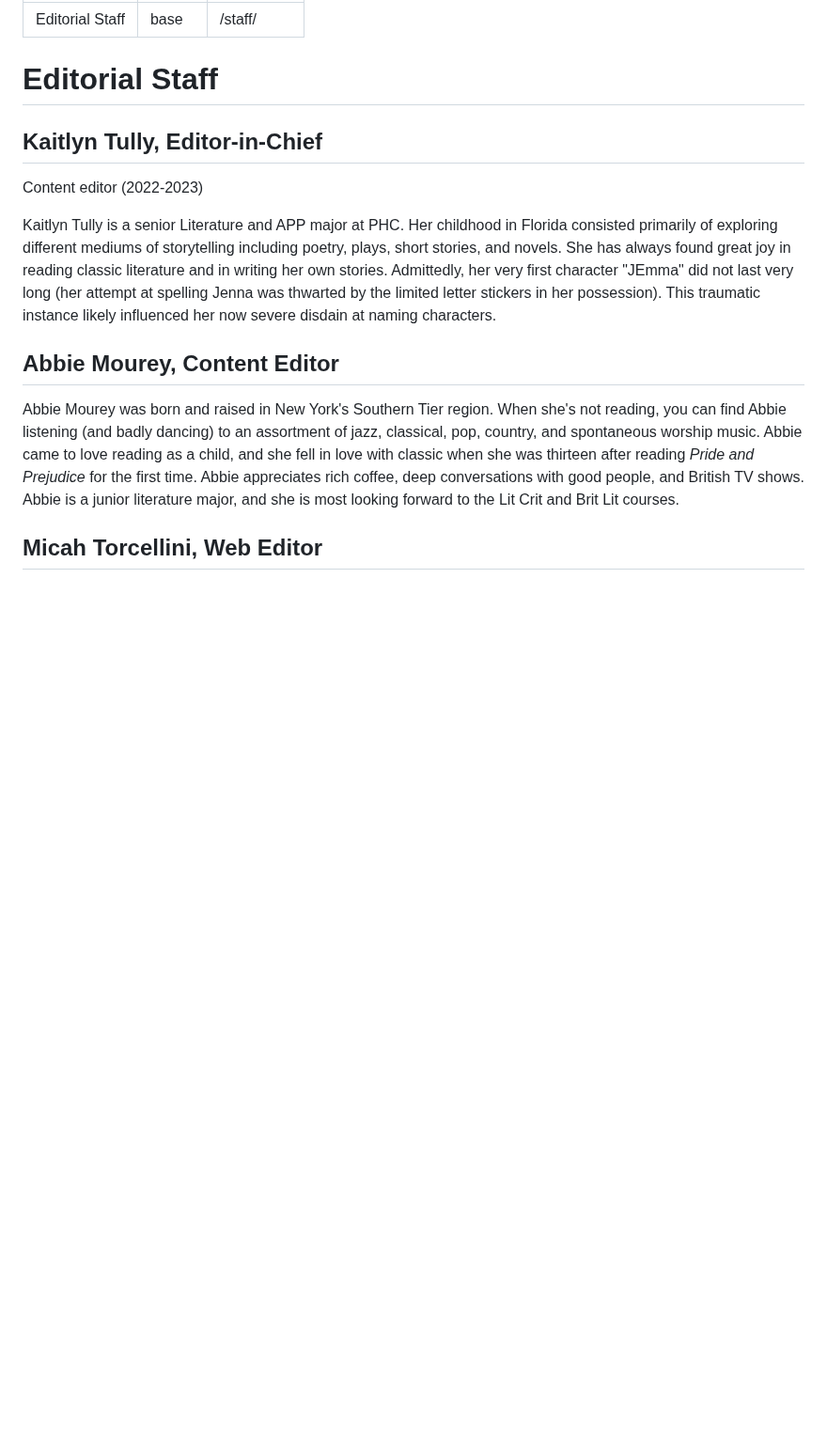
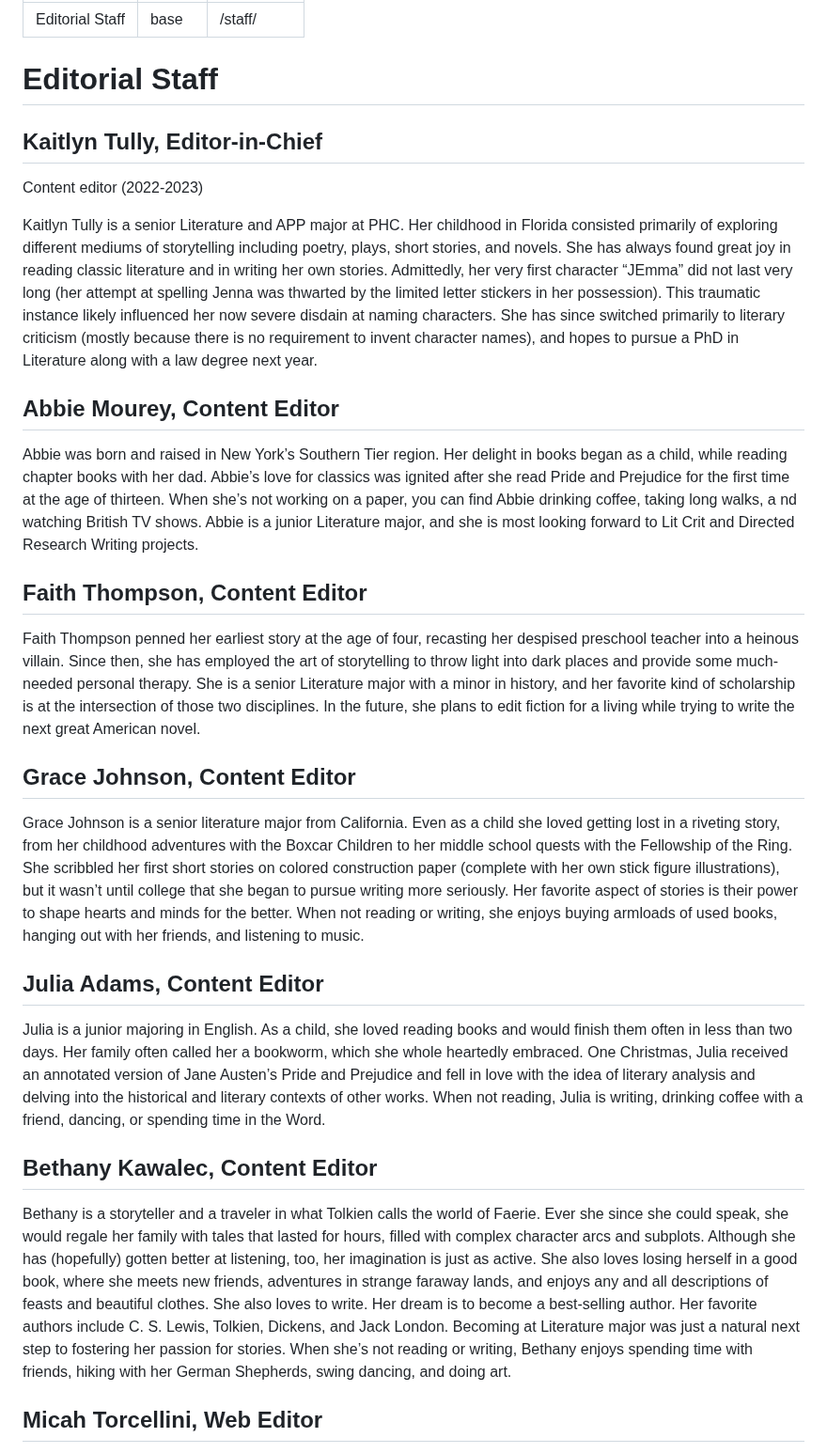
Before and after one commit to westmarchjournal/website, a Markdown page: pages/staff.md, the part around the change. Shown at 94% size. Drawn GitHub-style; blank space fills up the shorter version.

Commit message:
added bios

```diff
--- a/pages/staff.md
+++ b/pages/staff.md
@@ -6,7 +6,6 @@ permalink: "/staff/"
 # Editorial Staff
 
 ## Kaitlyn Tully, Editor-in-Chief
-
 Content editor (2022-2023)
 
 Kaitlyn Tully is a senior Literature and APP major at PHC.
@@ -14,22 +13,78 @@ Her childhood in Florida consisted primarily of exploring
 different mediums of storytelling including poetry, plays,
 short stories, and novels. She has always found great joy
 in reading classic literature and in writing her own stories.
-Admittedly, her very first character "JEmma" did not last very
+Admittedly, her very first character “JEmma” did not last very
 long (her attempt at spelling Jenna was thwarted by the limited
 letter stickers in her possession). This traumatic instance
 likely influenced her now severe disdain at naming characters.
+She has since switched primarily to literary criticism (mostly
+because there is no requirement to invent character names),
+and hopes to pursue a PhD in Literature along with a law degree next year.
 
 ## Abbie Mourey, Content Editor
-Abbie Mourey was born and raised in New York's Southern Tier
-region. When she's not reading, you can find Abbie listening
-(and badly dancing) to an assortment of jazz, classical, pop,
-country, and spontaneous worship music. Abbie came to love
-reading as a child, and she fell in love with classic when she
-was thirteen after reading *Pride and Prejudice* for the
-first time. Abbie appreciates rich coffee, deep conversations
-with good people, and British TV shows. Abbie is a junior
-literature major, and she is most looking forward to the Lit
-Crit and Brit Lit courses.
+Abbie was born and raised in New York’s Southern Tier
+region. Her delight in books began as a child, while reading
+chapter books with her dad. Abbie’s love for classics was
+ignited after she read Pride and Prejudice for the first
+time at the age of thirteen. When she’s not working on a
+paper, you can find Abbie drinking coffee, taking long walks, a
+nd watching British TV shows. Abbie is a junior Literature
+major, and she is most looking forward to Lit Crit and Directed
+Research Writing projects.
+
+## Faith Thompson, Content Editor
+Faith Thompson penned her earliest story at the age of four,
+recasting her despised preschool teacher into a heinous villain.
+Since then, she has employed the art of storytelling to throw
+light into dark places and provide some much-needed personal
+therapy. She is a senior Literature major with a minor in history,
+and her favorite kind of scholarship is at the intersection of
+those two disciplines. In the future, she plans to edit fiction
+for a living while trying to write the next great American novel.
+
+## Grace Johnson, Content Editor
+Grace Johnson is a senior literature major from California.
+Even as a child she loved getting lost in a riveting story,
+from her childhood adventures with the Boxcar Children to her
+middle school quests with the Fellowship of the Ring. She
+scribbled her first short stories on colored construction
+paper (complete with her own stick figure illustrations),
+but it wasn’t until college that she began to pursue writing
+more seriously. Her favorite aspect of stories is their power to
+shape hearts and minds for the better. When not reading or
+writing, she enjoys buying armloads of used books, hanging out
+with her friends, and listening to music.
+
+
+## Julia Adams, Content Editor
+Julia is a junior majoring in English. As a child, she
+loved reading books and would finish them often in less
+than two days. Her family often called her a bookworm,
+which she whole heartedly embraced. One Christmas,
+Julia received an annotated version of Jane Austen’s Pride and
+Prejudice and fell in love with the idea of literary analysis
+and delving into the historical and literary contexts
+of other works. When not reading, Julia is writing,
+drinking coffee with a friend, dancing, or spending time in the Word.
+
+## Bethany Kawalec, Content Editor
+Bethany is a storyteller and a traveler in what Tolkien calls
+the world of Faerie. Ever she since she could speak, she
+would regale her family with tales that lasted for hours, filled
+with complex character arcs and subplots. Although she has
+(hopefully) gotten better at listening, too, her imagination
+is just as active. She also loves losing herself in a good book,
+where she meets new friends, adventures in strange faraway
+lands, and enjoys any and all descriptions of feasts and beautiful
+clothes. She also loves to write. Her dream is to become a
+best-selling author. Her favorite authors include C. S. Lewis,
+Tolkien, Dickens, and Jack London. Becoming at Literature major
+was just a natural next step to fostering her passion for stories.
+When she’s not reading or writing, Bethany enjoys spending time
+with friends, hiking with her German Shepherds, swing dancing,
+and doing art.
+
+
 
 ## Micah Torcellini, Web Editor
 Micah Torcellini is a senior Classical Liberal Arts major from
```
